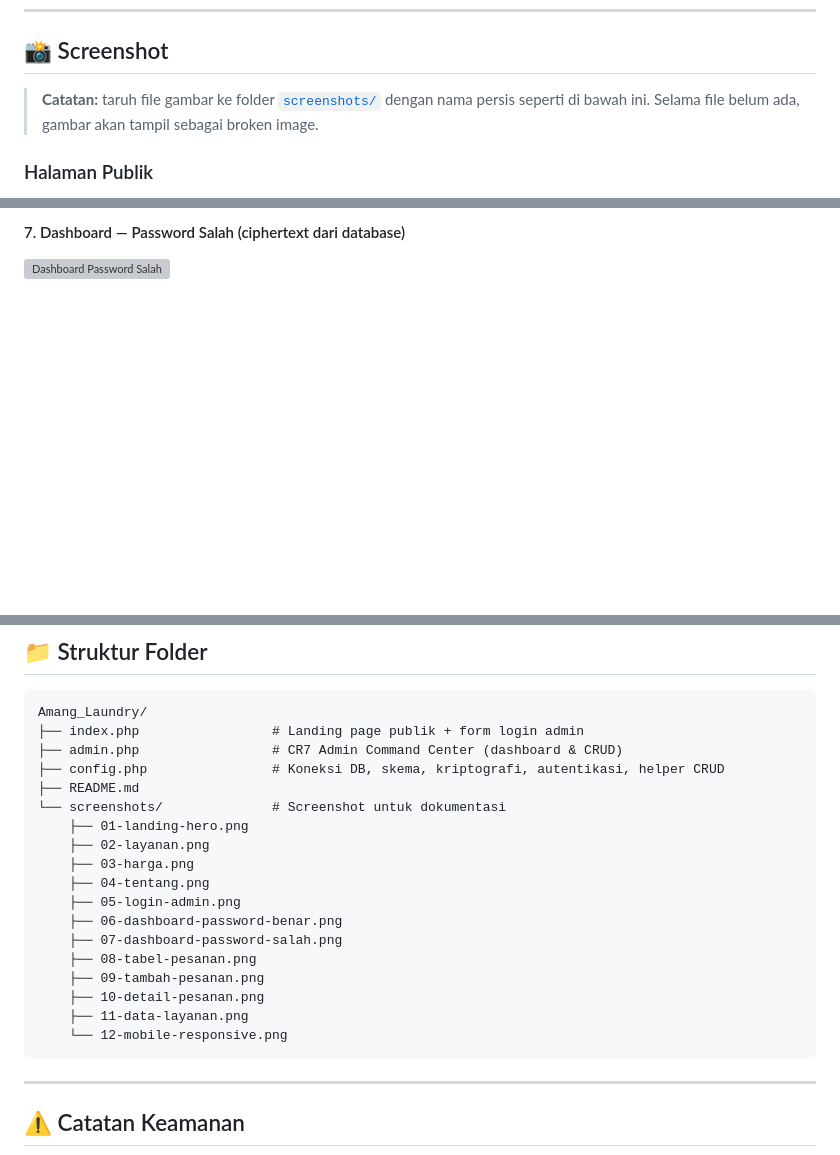
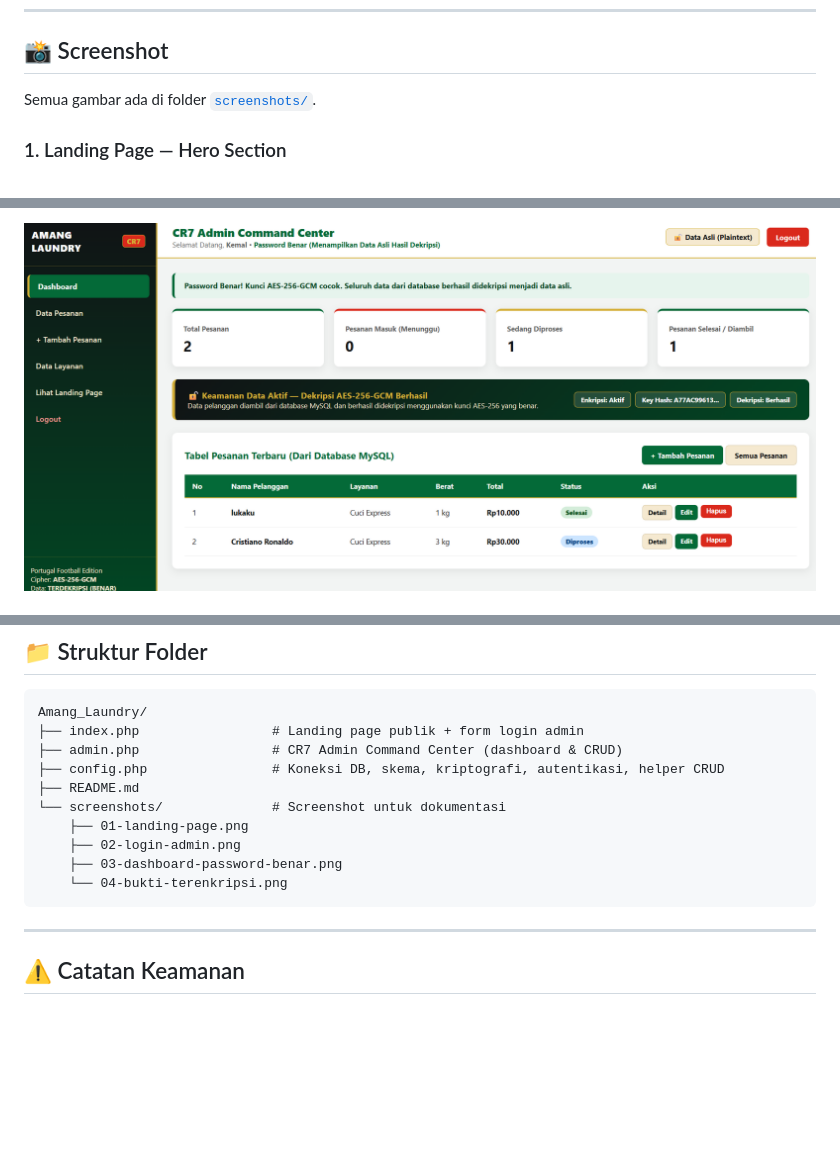
Before and after one commit to hildanfariskamaludin-max/amang_laundry, a Markdown page: README.md, 3 parts joined by grey strips. Rendered like a GitHub page; pictures changed too: screenshots/03-dashboard-password-benar.png (added); blank space fills up the shorter version; grey boxes are pictures that could not be loaded.

````diff
--- a/README.md
+++ b/README.md
@@ -68,8 +68,7 @@ Artinya: **password benar = data terbaca**, **password salah = data tetap terenk
 
 ## 📸 Screenshot
 
-> **Catatan:** taruh file gambar ke folder [`screenshots/`](screenshots/) dengan nama persis seperti di bawah ini.
-> Selama file belum ada, gambar akan tampil sebagai broken image.
+Semua gambar ada di folder [`screenshots/`](screenshots/).
 
-### Halaman Publik
+### 1. Landing Page — Hero Section
 
@@ -95,4 +88,3 @@ Artinya: **password benar = data terbaca**, **password salah = data tetap terenk
 
-#### 7. Dashboard — Password Salah (ciphertext dari database)
-![Dashboard Password Salah](screenshots/07-dashboard-password-salah.png)
+![Dashboard Password Benar](screenshots/03-dashboard-password-benar.png)
 
@@ -238,18 +219,10 @@ Amang_Laundry/
 ├── config.php                # Koneksi DB, skema, kriptografi, autentikasi, helper CRUD
 ├── README.md
 └── screenshots/              # Screenshot untuk dokumentasi
-    ├── 01-landing-hero.png
-    ├── 02-layanan.png
-    ├── 03-harga.png
-    ├── 04-tentang.png
-    ├── 05-login-admin.png
-    ├── 06-dashboard-password-benar.png
-    ├── 07-dashboard-password-salah.png
-    ├── 08-tabel-pesanan.png
-    ├── 09-tambah-pesanan.png
-    ├── 10-detail-pesanan.png
-    ├── 11-data-layanan.png
-    └── 12-mobile-responsive.png
+    ├── 01-landing-page.png
+    ├── 02-login-admin.png
+    ├── 03-dashboard-password-benar.png
+    └── 04-bukti-terenkripsi.png
 ```
 
 ---
````
Also changed, not shown: other parts of README.md (+10 -27 lines), screenshots/01-landing-page.png (added), screenshots/02-login-admin.png (added), screenshots/04-bukti-terenkripsi.png (added), 1 other file.
